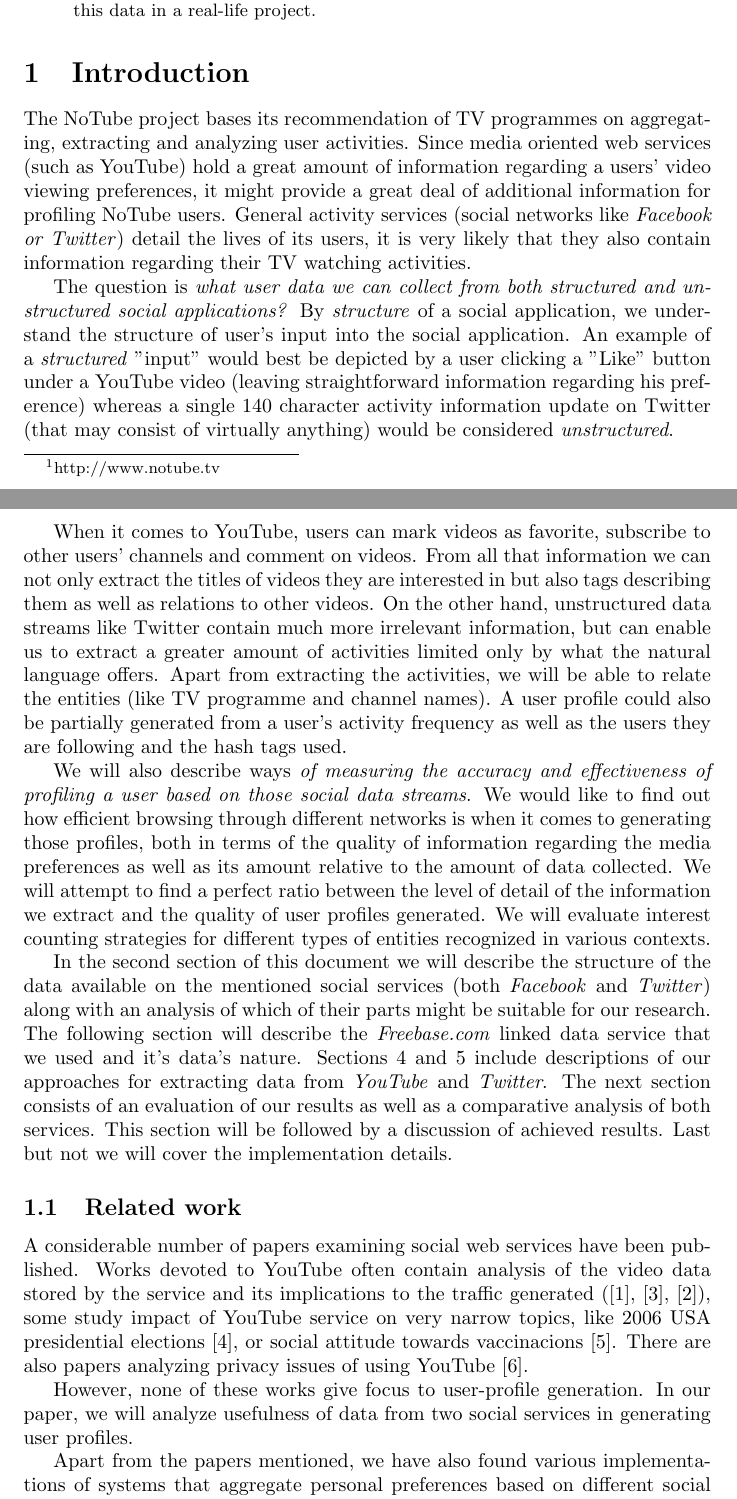
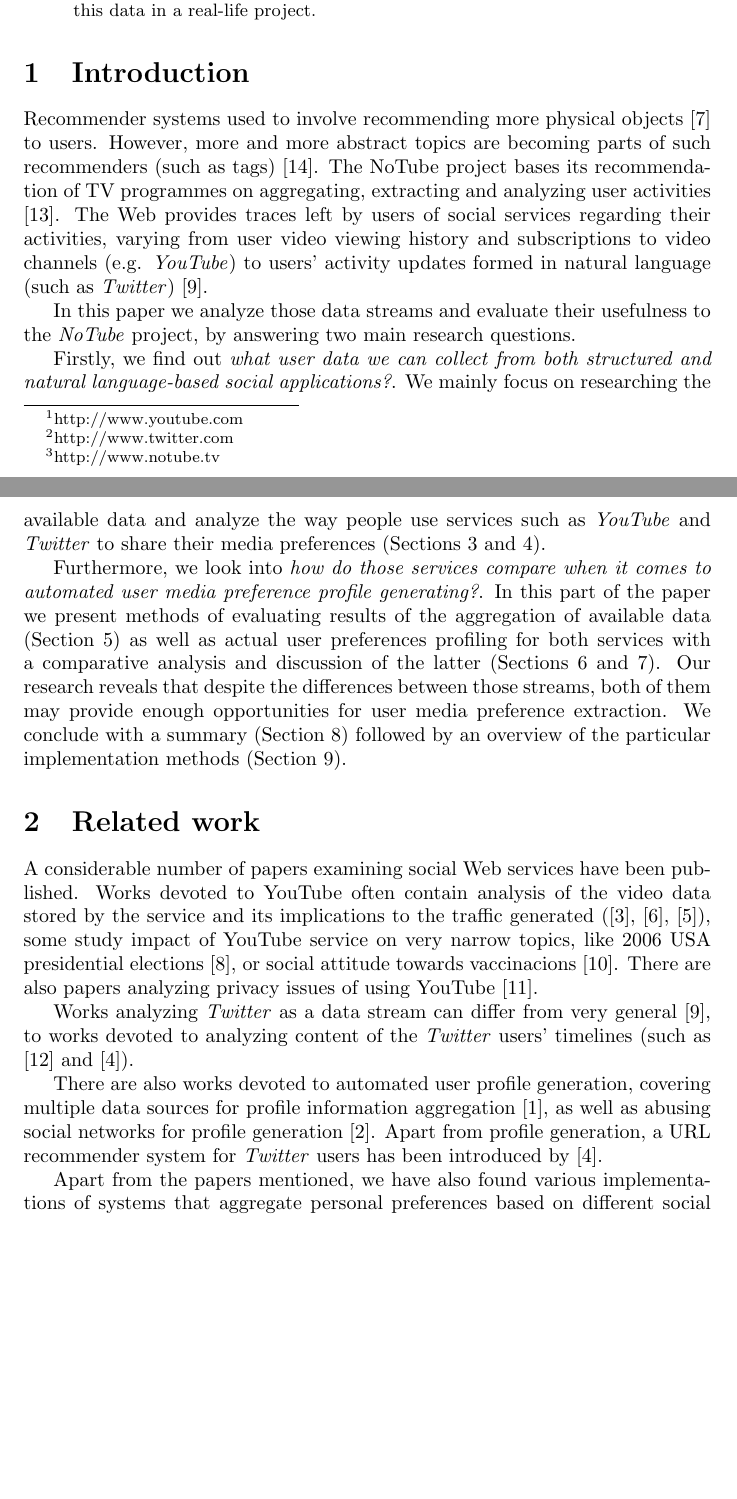
Before and after one commit to antekpiechnik/vu-doc, a LaTeX paper (docs.tex, which reads sources.bib): two parts of pages 1 and 2 of 24, joined at a grey line, cut so that both start at the same text, the shorter picture padded with empty space. Compiled offline with pdfLaTeX.

Commit message:
Rewrote the introduction and related work almost completely, condensed, added references.

```diff
--- a/docs.tex
+++ b/docs.tex
@@ -16,11 +16,11 @@
 \begin{abstract} Social networks have been becoming hugely popular over the last
 years. With enormous number of people sharing information about their lives,
 they are now a great source of information about their media interests. Based on both
-structured data (such as the social aspect of YouTube) as well as unstructured
-(Twitter), we analyze what data can be extracted from their profiles as well as
+structured data (such as the social aspect of \textit{YouTube}\footnote[1]{http://www.youtube.com}) as well as unstructured
+(\textit{Twitter}\footnote[2]{http://www.twitter.com}), we analyze what data can be extracted from their profiles as well as
 how useful such extraction is for profiling those users. Such profiling could
 prove hugely influential for media-oriented recommender systems, such as the one
-used in the \textit{NoTube}\footnote[1]{http://www.notube.tv} project.
+used in the \textit{NoTube}\footnote[3]{http://www.notube.tv} project.
 We focus on aggregating and analyzing the publicly available data and covering
 different approaches of profile generation
 for users. Our experiments reveal multiple ways of employing social networks'
@@ -30,20 +30,29 @@ this data in a real-life project.
 
 \section{Introduction}
 
-The NoTube project bases its recommendation of TV programmes on aggregating, extracting and analyzing user activities. Since media oriented web services (such as YouTube) hold a great amount of information regarding a users' video viewing preferences, it might provide a great deal of additional information for profiling NoTube users. General activity services (social networks like \textit{Facebook or Twitter}) detail the lives of its users, it is very likely that they also contain information regarding their TV watching activities.
+Recommender systems used to involve recommending more physical objects \cite{combining-cf-with-pa} to users.
+However, more and more abstract topics are becoming parts of such recommenders (such as tags) \cite{accuracy-recommending}. The NoTube project bases its recommendation of TV programmes on aggregating,
+extracting and analyzing user activities \cite{notube-main}. The Web provides traces left by users
+of social services regarding their activities, varying from user video viewing history
+and subscriptions to video channels (e.g. \textit{YouTube})
+to users' activity updates formed in natural language (such as \textit{Twitter}) \cite{why-we-twitter}.
 
-The question is \textit{what user data we can collect from both structured and unstructured social applications?} By \textit{structure} of a social application, we understand the structure of user's input into the social application. An example of a \textit{structured} ''input'' would best be depicted by a user clicking a ''Like'' button under a YouTube video (leaving straightforward information regarding his preference)
-whereas a single 140 character activity information update on Twitter (that may consist of virtually anything) would be considered \textit{unstructured}.
+In this paper we analyze those data streams and evaluate their usefulness to the \textit{NoTube}
+project, by answering two main research questions.
 
-When it comes to YouTube, users can mark videos as favorite, subscribe to other users' channels and comment on videos. From all that information we can not only extract the titles of videos they are interested in but also tags describing them as well as relations to other videos. On the other hand, unstructured data streams like Twitter contain much more irrelevant information, but can enable us to extract a greater amount of activities limited only by what the natural language offers. Apart from extracting the activities, we will be able to relate the entities (like TV programme and channel names). A user profile could also be partially generated from a user's activity frequency as well as the users they are following and the hash tags used.
+Firstly, we find out \textit{what user data we can collect from both structured and natural language-based social applications?}. We mainly focus on researching the available data and analyze the way people use services such as
+\textit{YouTube} and \textit{Twitter} to share their media preferences (Sections 3 and 4).
 
-We will also describe ways \textit{of measuring the accuracy and effectiveness of profiling a user based on those social data streams}. We would like to find out how efficient browsing through different networks is when it comes to generating those profiles, both in terms of the quality of information regarding the media preferences as well as its amount relative to the amount of data collected. We will attempt to find a perfect ratio between the level of detail of the information we extract and the quality of user profiles generated. We will evaluate interest counting strategies for different types of entities recognized in various contexts.
+Furthermore, we look into \textit{how do those services compare when it comes to automated user media
+preference profile generating?}. In this part of the paper we present methods of evaluating results of
+the aggregation of available data (Section 5) as well as actual user preferences profiling for both
+services with a comparative analysis and discussion of the latter (Sections 6 and 7). Our research reveals that despite the
+differences between those streams, both of them may provide enough opportunities for user media preference
+extraction. We conclude with a summary (Section 8) followed by an overview of the particular implementation methods (Section 9).
 
-In the second section of this document we will describe the structure of the data available on the mentioned social services (both \textit{Facebook} and \textit{Twitter}) along with an analysis of which of their parts might be suitable for our research. The following section will describe the \textit{Freebase.com} linked data service that we used and it's data's nature. Sections 4 and 5 include descriptions of our approaches for extracting data from \textit{YouTube} and \textit{Twitter}. The next section consists of an evaluation of our results as well as a comparative analysis of both services. This section will be followed by a discussion of achieved results. Last but not we will cover the implementation details.
+\section{Related work}
 
-\subsection{Related work}
-
-A considerable number of papers examining social web services have been
+A considerable number of papers examining social Web services have been
 published. Works devoted to YouTube often contain analysis of the video data
 stored by the service and its implications to the traffic generated
 (\cite{i-tube-you-tube}, \cite{views-from-the-edge},
@@ -53,9 +62,12 @@ very narrow topics, like 2006 USA presidential elections
 \cite{keelan}. There are also papers analyzing privacy issues of using YouTube
 \cite{publicly-private}.
 
-However, none of these works give focus to user-profile generation. In our
-paper, we will analyze usefulness of data from two social services in generating
-user profiles.
+Works analyzing \textit{Twitter} as a data stream can differ from very general \cite{why-we-twitter},
+to works devoted to analyzing content of the \textit{Twitter} users' timelines (such as \cite{twitter-content-is-it} and \cite{short-tweet}).
+
+There are also works devoted to automated user profile generation, covering multiple data sources for profile
+information aggregation \cite{public-profiles}, as well as abusing social networks for profile generation \cite{twitter-abuse}. Apart from profile generation, a URL recommender system for \textit{Twitter} users
+has been introduced by \cite{short-tweet}.
 
 Apart from the papers mentioned, we have also found various implementations of systems that aggregate personal preferences based on different
 social services:
--- a/sources.bib
+++ b/sources.bib
@@ -50,0 +101 @@
+    title   = {Abusing Social Networks for Automated User Profiling},
```
Also changed, not shown: docs.tex (16 more changed lines), sources.bib (68 more changed lines).
